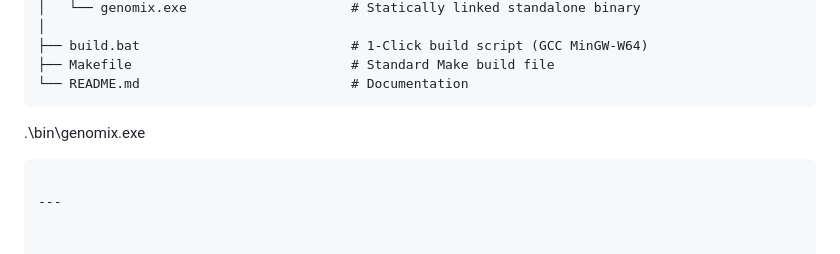
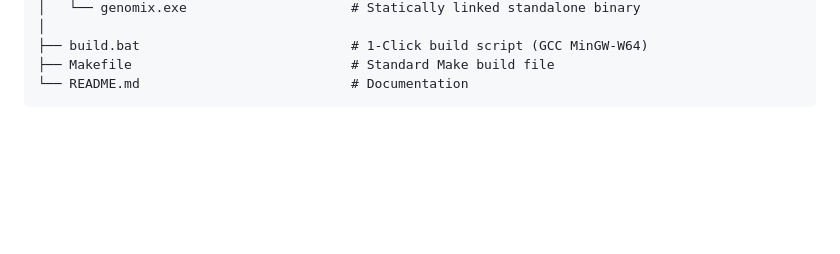
Before and after one commit to prattss07/DNA-Motif-Discovery-and-Statistical-Profiling, a Markdown page: README.md, the part around the change. GitHub-like rendering; blank space fills up the shorter version.

````diff
--- a/README.md
+++ b/README.md
@@ -119,10 +119,3 @@ D:\PACKAGES\SEM5\DAA\
 ├── Makefile                            # Standard Make build file
 └── README.md                           # Documentation
 ```
-
-
-
-.\bin\genomix.exe
-```
-
----
````
